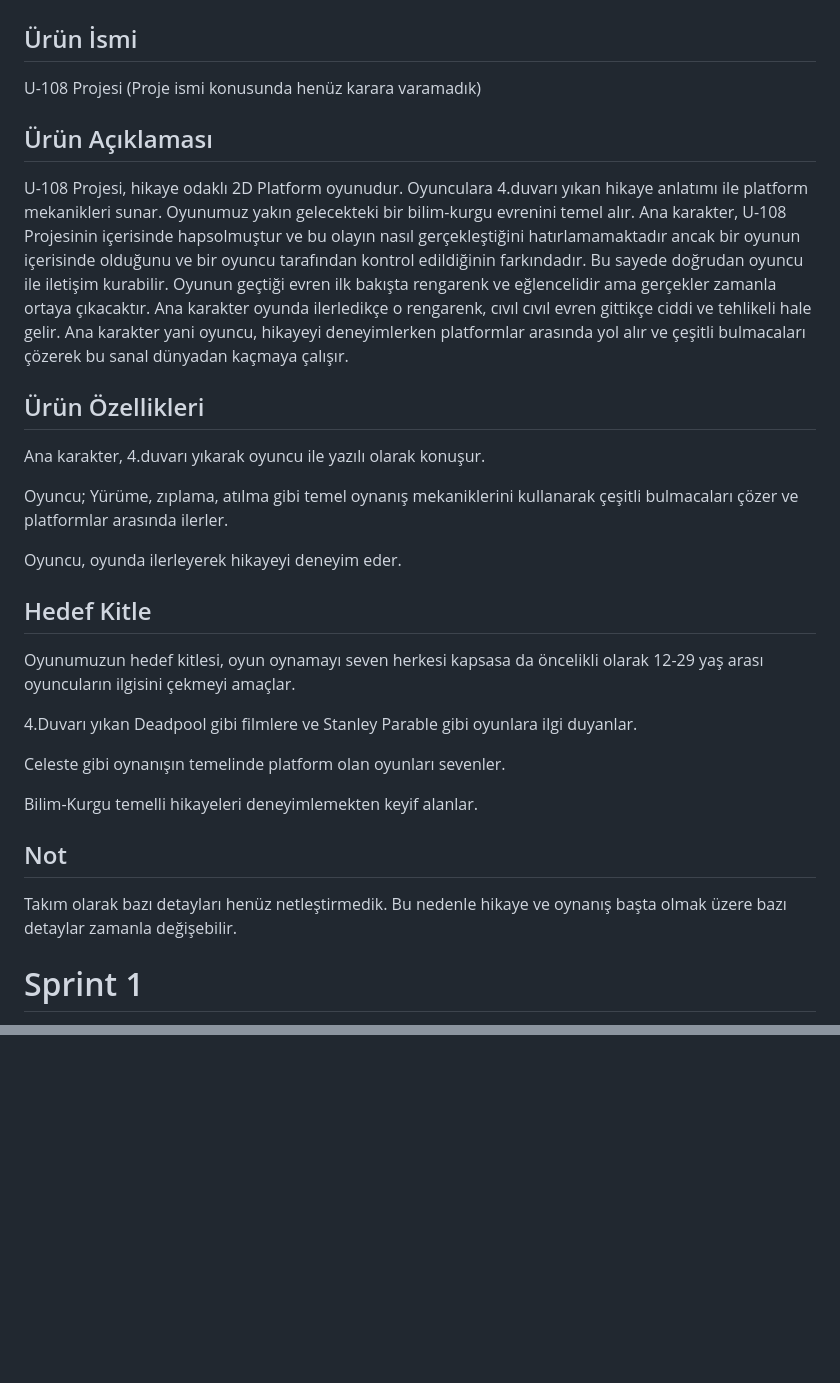
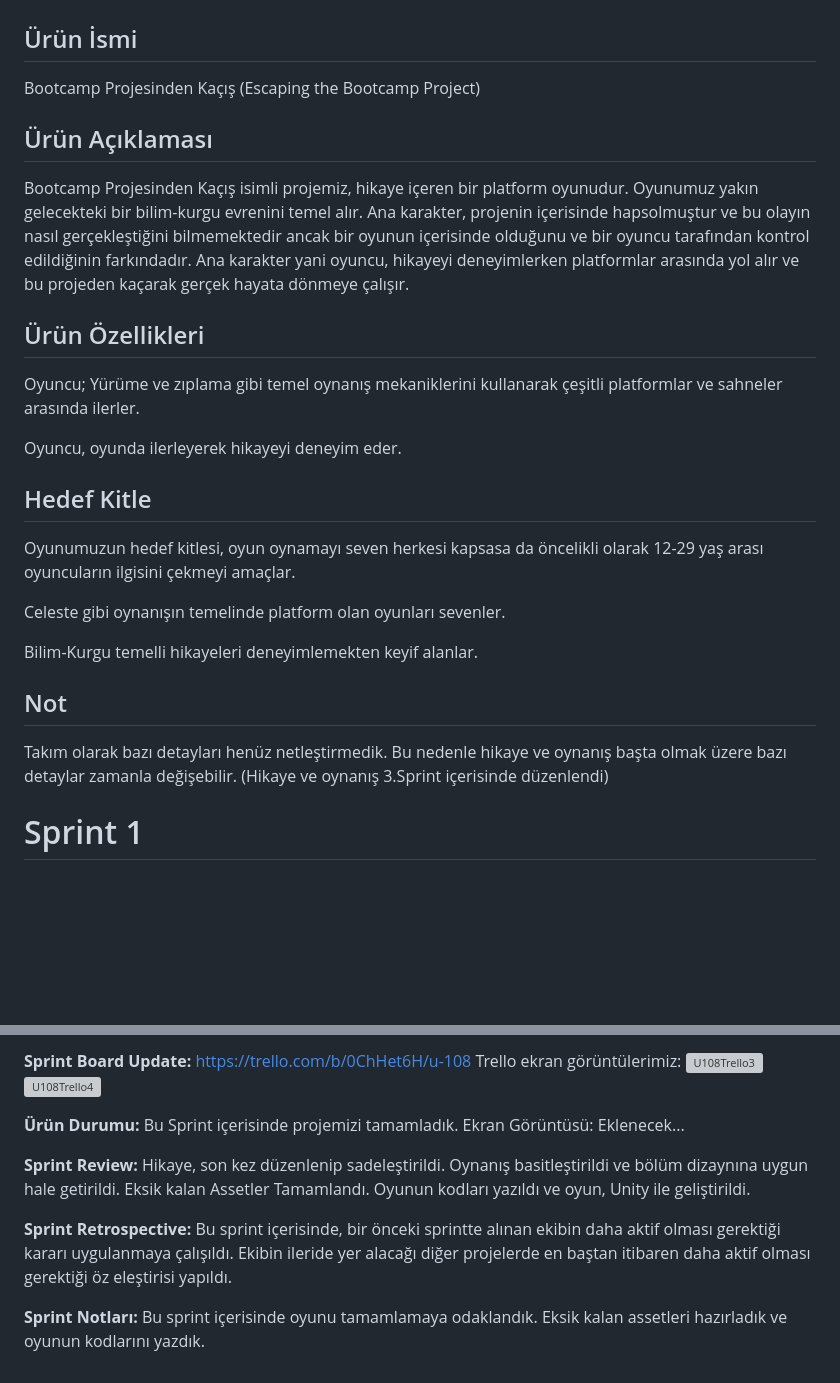
Before and after one commit to OzcanOrhanDemirci/U-108, a Markdown page: README.md, 2 parts joined by grey strips. Drawn GitHub-style; blank space fills up the shorter version; grey boxes are pictures that could not be loaded.

Commit message:
Update README.md for Sprint 3

```diff
--- a/README.md
+++ b/README.md
@@ -13,29 +13,25 @@ Esranur Doğan: Developer
 # Ürün İle İlgili Bilgiler
 
 ## Ürün İsmi
-U-108 Projesi (Proje ismi konusunda henüz karara varamadık)
+Bootcamp Projesinden Kaçış (Escaping the Bootcamp Project)
 
 ## Ürün Açıklaması
-U-108 Projesi, hikaye odaklı 2D Platform oyunudur. Oyunculara 4.duvarı yıkan hikaye anlatımı ile platform mekanikleri sunar. Oyunumuz yakın gelecekteki bir bilim-kurgu evrenini temel alır. Ana karakter, U-108 Projesinin içerisinde hapsolmuştur ve bu olayın nasıl gerçekleştiğini hatırlamamaktadır ancak  bir oyunun içerisinde olduğunu ve bir oyuncu tarafından kontrol edildiğinin farkındadır. Bu sayede doğrudan oyuncu ile iletişim kurabilir. Oyunun geçtiği evren ilk bakışta rengarenk ve eğlencelidir ama gerçekler zamanla ortaya çıkacaktır. Ana karakter oyunda ilerledikçe o rengarenk, cıvıl cıvıl evren gittikçe ciddi ve tehlikeli hale gelir. Ana karakter yani oyuncu, hikayeyi deneyimlerken platformlar arasında yol alır ve çeşitli bulmacaları çözerek bu sanal dünyadan kaçmaya çalışır.
+Bootcamp Projesinden Kaçış isimli projemiz, hikaye içeren bir platform oyunudur. Oyunumuz yakın gelecekteki bir bilim-kurgu evrenini temel alır. Ana karakter, projenin içerisinde hapsolmuştur ve bu olayın nasıl gerçekleştiğini bilmemektedir ancak  bir oyunun içerisinde olduğunu ve bir oyuncu tarafından kontrol edildiğinin farkındadır. Ana karakter yani oyuncu, hikayeyi deneyimlerken platformlar arasında yol alır ve bu projeden kaçarak gerçek hayata dönmeye çalışır.
 
 ## Ürün Özellikleri
-Ana karakter, 4.duvarı yıkarak oyuncu ile yazılı olarak konuşur.
-
-Oyuncu; Yürüme, zıplama, atılma gibi temel oynanış mekaniklerini kullanarak çeşitli bulmacaları çözer ve platformlar arasında ilerler.
+Oyuncu; Yürüme ve zıplama gibi temel oynanış mekaniklerini kullanarak çeşitli platformlar ve sahneler arasında ilerler.
 
 Oyuncu, oyunda ilerleyerek hikayeyi deneyim eder.
 
 ## Hedef Kitle
 Oyunumuzun hedef kitlesi, oyun oynamayı seven herkesi kapsasa da öncelikli olarak 12-29 yaş arası oyuncuların ilgisini çekmeyi amaçlar.
 
-4.Duvarı yıkan Deadpool gibi filmlere ve Stanley Parable gibi oyunlara ilgi duyanlar.
-
 Celeste gibi oynanışın temelinde platform olan oyunları sevenler.
 
 Bilim-Kurgu temelli hikayeleri deneyimlemekten keyif alanlar.
 
 ## Not
-Takım olarak bazı detayları henüz netleştirmedik. Bu nedenle hikaye ve oynanış başta olmak üzere bazı detaylar zamanla değişebilir.
+Takım olarak bazı detayları henüz netleştirmedik. Bu nedenle hikaye ve oynanış başta olmak üzere bazı detaylar zamanla değişebilir. (Hikaye ve oynanış 3.Sprint içerisinde düzenlendi)
 
 # Sprint 1
 
@@ -92,0 +102,13 @@ Animasyonlar için taslağımız:
+**Sprint Board Update:** https://trello.com/b/0ChHet6H/u-108
+Trello ekran görüntülerimiz:
+![U108Trello3](https://github.com/OzcanOrhanDemirci/U-108/assets/121283180/967b392f-4ae9-4bc3-9c99-c47487e7ce36)
+![U108Trello4](https://github.com/OzcanOrhanDemirci/U-108/assets/121283180/9d523688-1745-4030-bee9-2fcb393aab2a)
+
+**Ürün Durumu:** Bu Sprint içerisinde projemizi tamamladık.
+Ekran Görüntüsü: Eklenecek...
+
+**Sprint Review:** Hikaye, son kez düzenlenip sadeleştirildi. Oynanış basitleştirildi ve bölüm dizaynına uygun hale getirildi. Eksik kalan Assetler Tamamlandı. Oyunun kodları yazıldı ve oyun, Unity ile geliştirildi.
+
+**Sprint Retrospective:** Bu sprint içerisinde, bir önceki sprintte alınan ekibin daha aktif olması gerektiği kararı uygulanmaya çalışıldı. Ekibin ileride yer alacağı diğer projelerde en baştan itibaren daha aktif olması gerektiği öz eleştirisi yapıldı.
+
+**Sprint Notları:** Bu sprint içerisinde oyunu tamamlamaya odaklandık. Eksik kalan assetleri hazırladık ve oyunun kodlarını yazdık.
```
Also changed, not shown: other parts of README.md (+14 -1 lines).
